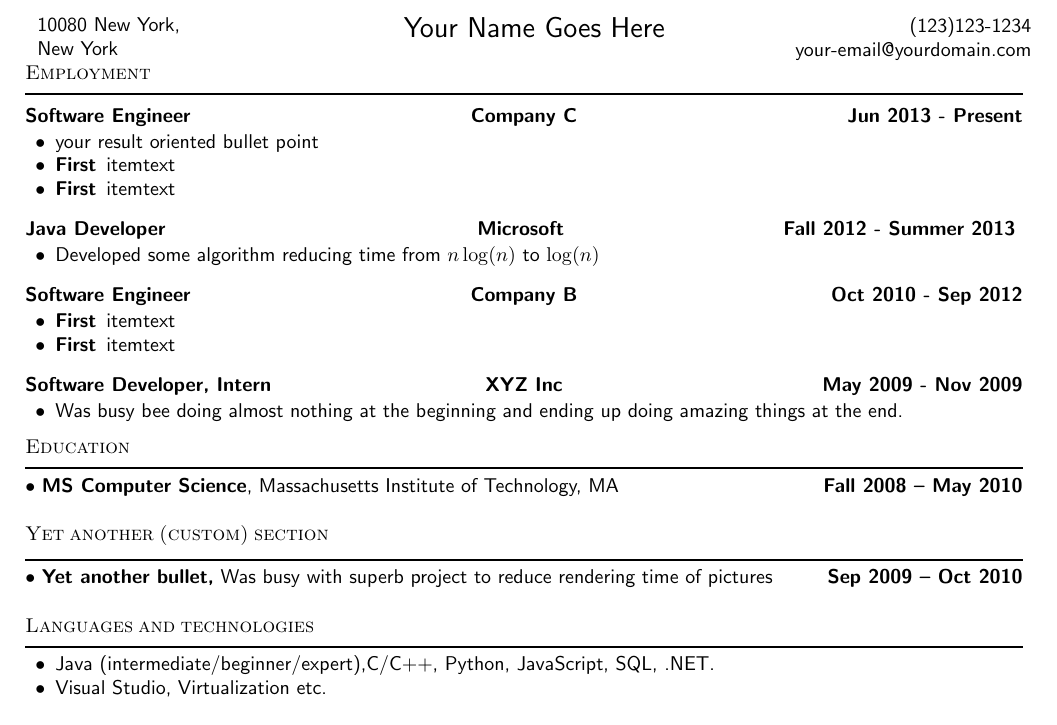
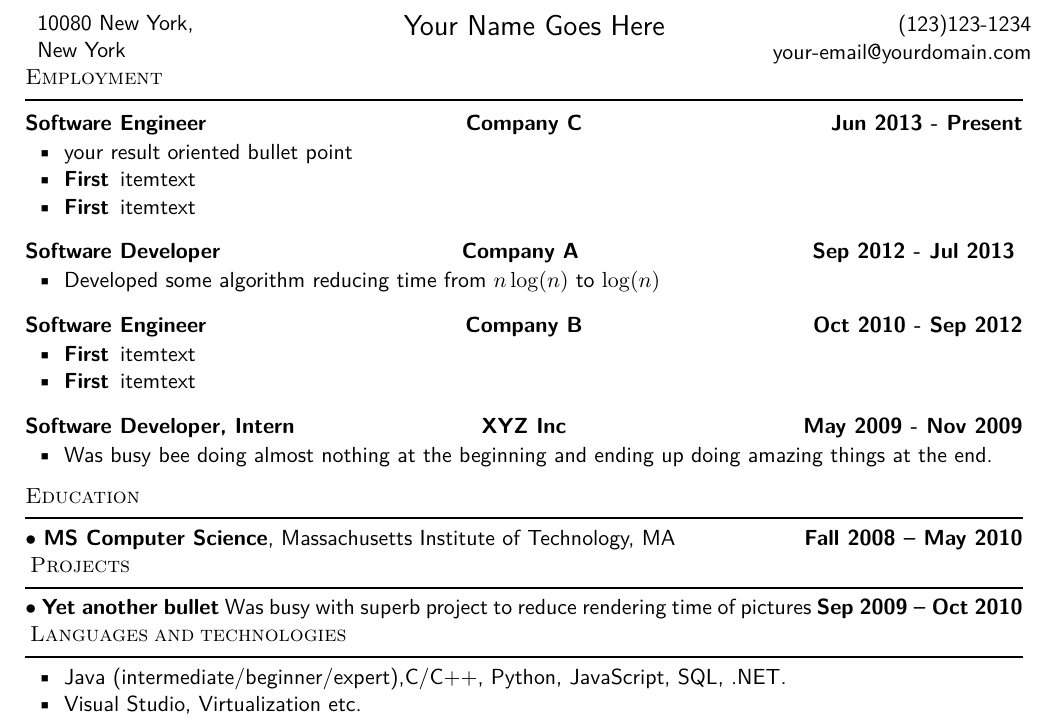
Before and after one commit to zafarella/latex-resume-template, a LaTeX CV (resume-template.tex, which reads preamble.tex): part of the page, cut so that both start at the same text. Compiled offline with pdfLaTeX.

Commit message:
- add preparation grid - format text files - introduce preamble

```diff
--- /dev/null
+++ b/preamble.tex
@@ -0,0 +1,97 @@
+% Don't like 10pt? Try 11pt or 12pt
+\documentclass[11pt]{article}
+\renewcommand{\familydefault}{\sfdefault}
+
+% Layout: Puts the section titles on left side of page
+\reversemarginpar
+
+\usepackage[paper=letterpaper,
+            marginparwidth=5mm,       % Length of section titles
+            marginparsep=1.5mm,       % Space between titles and text
+            margin=20mm,              % margins
+            %includemp,
+			noheadfoot,
+			top=10mm,
+			pdftex
+            ]{geometry}
+
+\usepackage{mathtools}
+\usepackage{blindtext}
+
+%% More layout: Get rid of indenting throughout entire document
+\setlength{\parindent}{0in}
+
+%% This gives us fun enumeration environments. compactitem will be nice.
+\usepackage{paralist}
+
+% \usepackage{fontsetname}
+\usepackage{fancyhdr}
+\pagestyle{fancy}
+\pagestyle{empty}      % Uncomment this to get rid of page numbers
+% Finally, give us PDF bookmarks
+\usepackage{color,hyperref}
+%%%%%%%%%%%%%%%%%%%%%%%% End Document Setup %%%%%%%%%%%%%%%%%%%%%%%%%%%%
+
+%%%%%%%%%%%%%%%%%%%%%%%%%%% Helper Commands %%%%%%%%%%%%%%%%%%%%%%%%%%%%
+\renewcommand{\section}[2]%
+        {\pagebreak[2]\vspace{0.01\baselineskip}
+         \phantomsection\addcontentsline{toc}{section}{#1}%
+		 \textsc{{#1}}%\rmfamily{\scshape{#1}}
+         \hspace{50in}\vspace{2.5mm}\noindent\hrule
+        }
+
+% An itemize-style list with lots of space between items
+\newenvironment{outerlist}[1][\enskip\textbullet]%
+        {\begin{itemize}[#1]}{\end{itemize}%
+         \vspace{-.8\baselineskip}}
+
+% An environment IDENTICAL to outerlist that has better pre-list spacing
+% when used as the first thing in a \section
+\newenvironment{lonelist}[1][\enskip\textbullet]%
+        {\vspace{-\baselineskip}\begin{list}{#1}{%
+        \setlength{\partopsep}{6pt}%
+        \setlength{\topsep}{0pt}}}
+        {\end{list}\vspace{-.6\baselineskip}}
+
+% An itemize-style list with little space between items
+\newenvironment{innerlist}[1][\enskip\textbullet]%
+        {\begin{compactitem}[#1]}{\end{compactitem}
+        \vspace{0.5\baselineskip}}
+
+\newcommand{\hlinewidth}{0.01pt}
+
+\newcommand{\jobitem}[3]{%
+  \par\vspace{2pt}\noindent
+  \makebox[0pt][l]{#1}%
+  \makebox[\textwidth][c]{#2}%
+  \makebox[0pt][r]{\textbf{#3}}\par\vspace{1pt}}
+
+
+  \usepackage{color,hyperref}
+\definecolor{darkblue}{rgb}{0.0,0.0,0.3}
+\hypersetup{
+             colorlinks
+            ,breaklinks
+            ,linkcolor=darkblue
+            ,urlcolor=darkblue
+            ,anchorcolor=darkblue
+            ,citecolor=darkblue
+            %,bookmarks=true
+            ,pdfstartview={FitB}
+            ,pdftoolbar={true}
+            ,pdfdisplaydoctitle={true}
+            ,baseurl=http://linkedin.com/in/
+            ,pdflang=en-US
+            ,pdfauthor={}
+            ,pdfsubject={Resume}
+            ,pdftitle={Compiled at \today}
+            ,pdfkeywords={Resume,Job, Software Developer,Software Engineer}
+            }
+
+\usepackage{times}
+\renewcommand{\familydefault}{\sfdefault}
+
+\usepackage{lmodern}
+\usepackage{textcomp}
+
+%%%%%%%%%%%%%%%%%%%%%%%% End Helper Commands %%%%%%%%%%%%%%%%%%%%%%%%%%%
--- a/resume-template.tex
+++ b/resume-template.tex
@@ -1,85 +1,19 @@
-% Author - Zafar Khaydarov
+% (C) - Zafar Khaydarov
 % Date Sun Jul 27 01:32:19 EDT 2014
 %
-%%%%%%%%%%%%%%%%%%%%%%%%%%%% Document Setup %%%%%%%%%%%%%%%%%%%%%%%%%%%%
-% Don't like 10pt? Try 11pt or 12pt
-\documentclass[10pt]{article}
-\renewcommand{\familydefault}{\sfdefault}
+
+% edit this file for formatting options
+\include{preamble}
+
 % -----------------------------------------------------------------------
 \def \address{10080 New York,\\New York}
 \def \author{Your Name Goes Here}
 \def \email{your-email@yourdomain.com}
 \def \phnum{(123)123-1234}
 % -----------------------------------------------------------------------
-% Layout: Puts the section titles on left side of page
-\reversemarginpar
-
-\usepackage[paper=letterpaper,
-            marginparwidth=5mm,       % Length of section titles
-            marginparsep=1.5mm,       % Space between titles and text
-            margin=20mm,              % margins
-            %includemp,
-			noheadfoot,
-			top=10mm,
-			pdftex
-            ]{geometry}
-
-\usepackage{mathtools}
-\usepackage{blindtext}
-
-%% More layout: Get rid of indenting throughout entire document
-\setlength{\parindent}{0in}
-
-%% This gives us fun enumeration environments. compactitem will be nice.
-\usepackage{paralist}
-
-% \usepackage{fontsetname}
-\usepackage{fancyhdr}
-\pagestyle{fancy}
-\pagestyle{empty}      % Uncomment this to get rid of page numbers
-% Finally, give us PDF bookmarks
-\usepackage{color,hyperref}
-%%%%%%%%%%%%%%%%%%%%%%%% End Document Setup %%%%%%%%%%%%%%%%%%%%%%%%%%%%
-
-%%%%%%%%%%%%%%%%%%%%%%%%%%% Helper Commands %%%%%%%%%%%%%%%%%%%%%%%%%%%%
-\renewcommand{\section}[2]%
-        {\pagebreak[2]\vspace{0.01\baselineskip}
-         \phantomsection\addcontentsline{toc}{section}{#1}%
-		 \textsc{{#1}}%\rmfamily{\scshape{#1}}
-         \hspace{50in}\vspace{2.5mm}\noindent\hrule
-        }
-
-% An itemize-style list with lots of space between items
-\newenvironment{outerlist}[1][\enskip\textbullet]%
-        {\begin{itemize}[#1]}{\end{itemize}%
-         \vspace{-.8\baselineskip}}
-
-% An environment IDENTICAL to outerlist that has better pre-list spacing
-% when used as the first thing in a \section
-\newenvironment{lonelist}[1][\enskip\textbullet]%
-        {\vspace{-\baselineskip}\begin{list}{#1}{%
-        \setlength{\partopsep}{6pt}%
-        \setlength{\topsep}{0pt}}}
-        {\end{list}\vspace{-.6\baselineskip}}
-
-% An itemize-style list with little space between items
-\newenvironment{innerlist}[1][\enskip\textbullet]%
-        {\begin{compactitem}[#1]}{\end{compactitem}
-        \vspace{0.5\baselineskip}}
-
-\newcommand{\hlinewidth}{0.01pt}
-
-\newcommand{\jobitem}[3]{%
-  \par\vspace{2pt}\noindent
-  \makebox[0pt][l]{#1}%
-  \makebox[\textwidth][c]{#2}%
-  \makebox[0pt][r]{\textbf{#3}}\par\vspace{1pt}}
-
-%%%%%%%%%%%%%%%%%%%%%%%% End Helper Commands %%%%%%%%%%%%%%%%%%%%%%%%%%%
 %%%%%%%%%%%%%%%%%%%%%%%% Begin Document %%%%%%%%%%%%%%%%%%%%%%%%%%%%%
 \begin{document}
 \newlength{\rcollength}\setlength{\rcollength}{3.0in}%
-%\begin{center}
 \begin{tabular} {
   p{\textwidth/3-\marginparwidth+2mm}
   p{\textwidth/3-\marginparwidth+2mm}
@@ -113,9 +45,9 @@
 	\item \blinddescription[1]
 \end{innerlist}
 % ----------------------------------------------------------------------------
-\jobitem{\textbf{Java Developer}}
-{\textbf{Microsoft} }
-{\hfill \textbf{Fall 2012 - Summer 2013 }}
+\jobitem{\textbf{Software Developer}}
+{\textbf{Company A} }
+{\hfill \textbf{Sep 2012 - Jul 2013 }}
 \begin{innerlist}
 	\item Developed some algorithm reducing time from $n \log(n)$ to $\log(n)$
 \end{innerlist}
@@ -144,15 +75,13 @@
                       Massachusetts Institute of Technology, MA
                       \hfill\textbf{Fall 2008 -- May 2010}\\
 % ----------------------------------------------------------------------------
-
-\section{Yet another (custom) section}
+\section{Projects}
 \noindent\rule{\textwidth}{\hlinewidth}
     % you can duplicate lines below to include other degree/awards/etc you have
-    $\bullet$ \textbf{Yet another bullet,}
+    $\bullet$ \textbf{Yet another bullet}
     Was busy with superb project to reduce rendering time of pictures
 \hfill\textbf{Sep 2009 -- Oct 2010}\\
 % ----------------------------------------------------------------------------
-
 \section{Languages and technologies}
 
 \noindent\rule{\textwidth}{\hlinewidth}
```
Also changed, not shown: preparationGrid.tex (added, +48 -0 lines), preparationGrid.pdf (added), resume-template.pdf, resume-template.tex (5 more changed lines), 1 other file.
